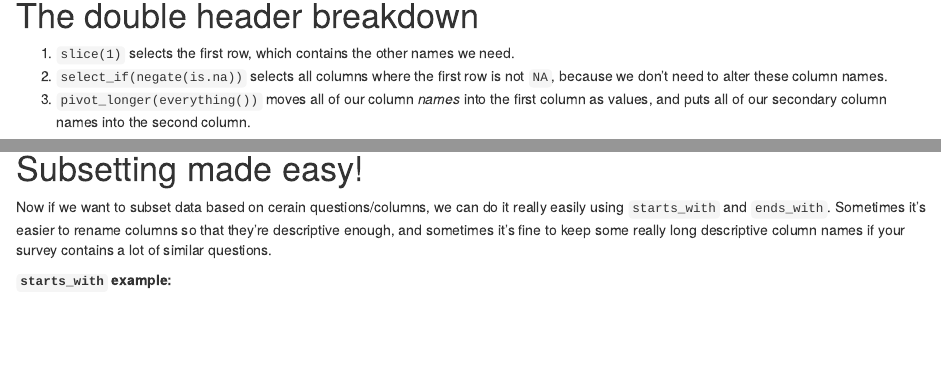
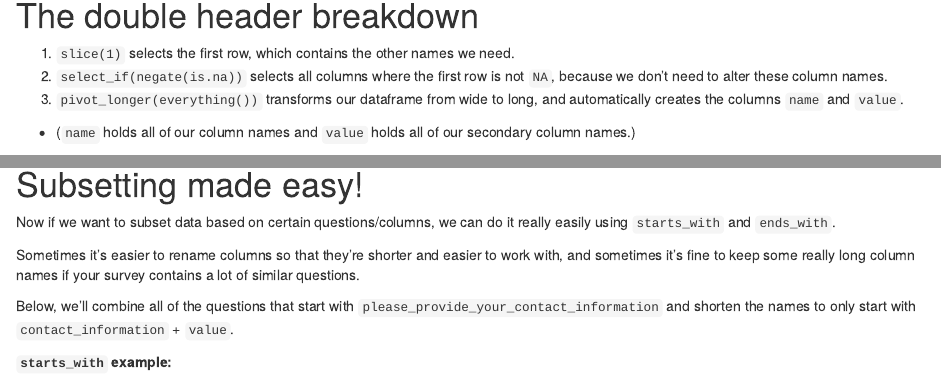
Before and after one commit to mattroumaya/blog, an R Markdown document (content/post/2020-05-01-dealing-with-the-survey-monkey-doubleheader.Rmd): the page in a window 1100 px wide, from 1820 px down before the commit and from 1830 px down after it, so that both start at the same text, and a second part further down, joined at a grey line. Rendered offline with R 4.5, knitr and Pandoc, with nearby package versions; some code elsewhere in the file could not run offline.

Commit message:
Update SM post

````diff
--- a/content/post/2020-05-01-dealing-with-the-survey-monkey-doubleheader.Rmd
+++ b/content/post/2020-05-01-dealing-with-the-survey-monkey-doubleheader.Rmd
@@ -106,7 +107,8 @@ double_header <- function(x) {
 # The double header breakdown
 1. `slice(1)` selects the first row, which contains the other names we need.
 2. `select_if(negate(is.na))` selects all columns where the first row is not `NA`, because we don't need to alter these column names.
-3. `pivot_longer(everything())` moves all of our column *names* into the first column as values, and puts all of our secondary column names into the second column.
+3. `pivot_longer(everything())` transforms our dataframe from wide to long, and automatically creates the columns `name` and `value`.
+  * (`name` holds all of our column names and `value` holds all of our secondary column names.)
 
 ```{r pivot longer example, echo=FALSE}
 
@@ -179,7 +180,11 @@ kable(combine)
 
 # Subsetting made easy!
 
-Now if we want to subset data based on cerain questions/columns, we can do it really easily using `starts_with` and `ends_with`. Sometimes it's easier to rename columns so that they're descriptive enough, and sometimes it's fine to keep some really long descriptive column names if your survey contains a lot of similar questions.
+Now if we want to subset data based on certain questions/columns, we can do it really easily using `starts_with` and `ends_with`.
+
+Sometimes it's easier to rename columns so that they're shorter and easier to work with, and sometimes it's fine to keep some really long column names if your survey contains a lot of similar questions.
+
+Below, we'll combine all of the questions that start with `please_provide_your_contact_information` and shorten the names to only start with `contact_information` + `value`.
 
 **`starts_with` example:**
 ```{r starts_with subset}
````
Also changed, not shown: content/post/2020-05-01-dealing-with-the-survey-monkey-doubleheader.html, content/post/2020-05-01-dealing-with-the-survey-monkey-doubleheader.Rmd (8 more changed lines).
